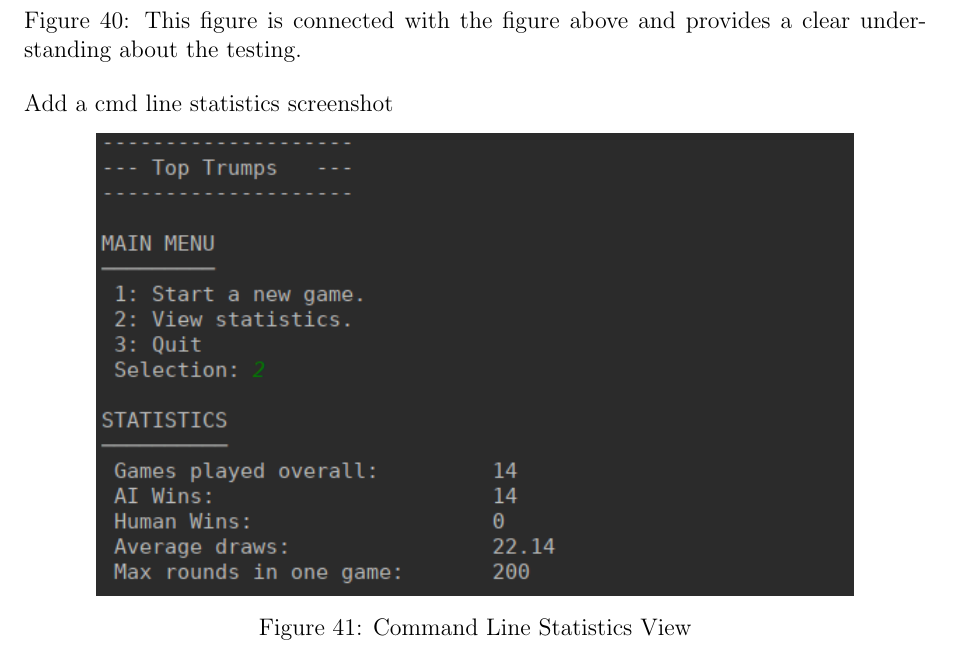
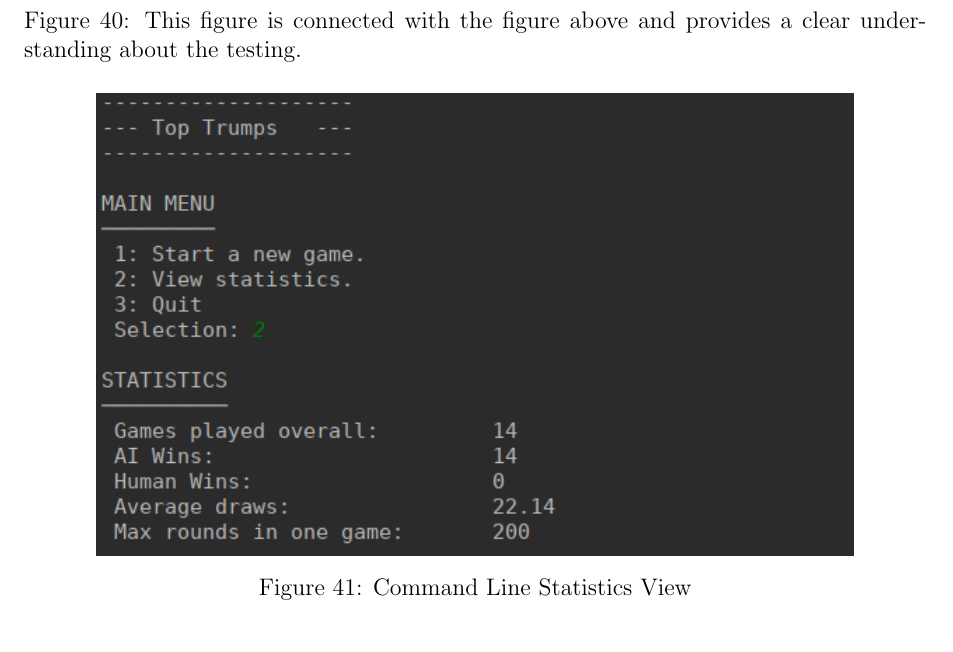
Before and after one commit to 2320989B/top-trumps, a LaTeX document (project_docs/deliverables/team_report/main.tex, which reads project_docs/deliverables/team_report/tex/screenshots.tex): part of page 75 of 76, cut so that both start at the same text. Compiled offline with pdfLaTeX.

Commit message:
Removed line that appeared to be a placeholder for an image.

```diff
--- a/project_docs/deliverables/team_report/tex/screenshots.tex
+++ b/project_docs/deliverables/team_report/tex/screenshots.tex
@@ -90,7 +90,6 @@
 	\includegraphics[scale=0.3]{onlineTesting_2}
 	\captionof{figure}{This figure is connected with the figure above and provides a clear understanding about the testing.}
 \end{center}
-Add a cmd line statistics screenshot
 \begin{center}
     \includegraphics[scale=0.7]{cmd_stats}
     \captionof{figure}{Command Line Statistics View}
```
